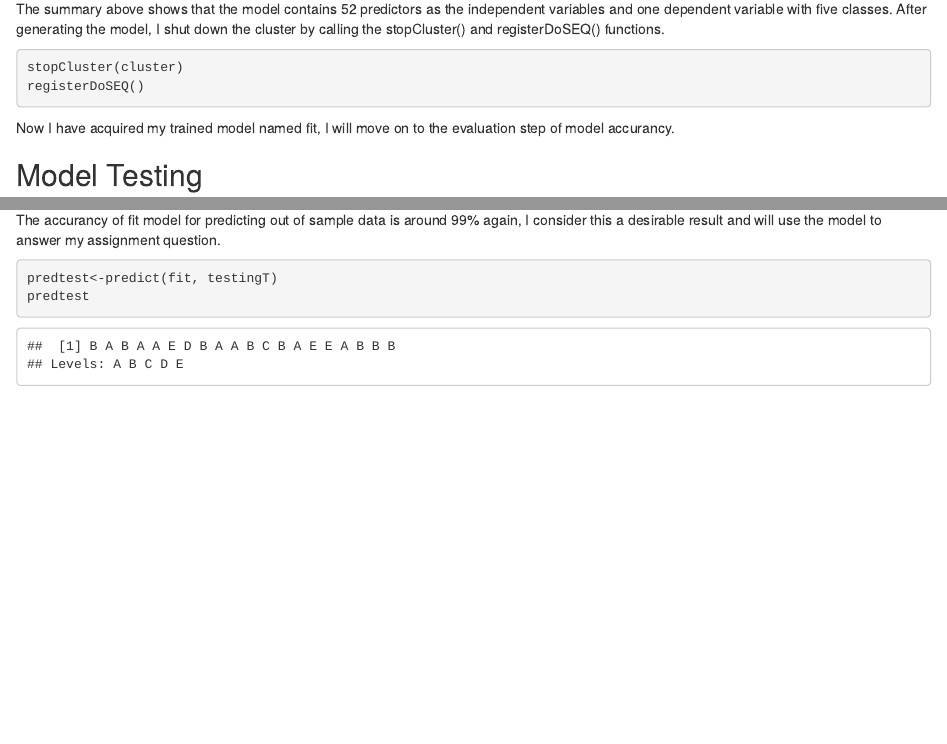
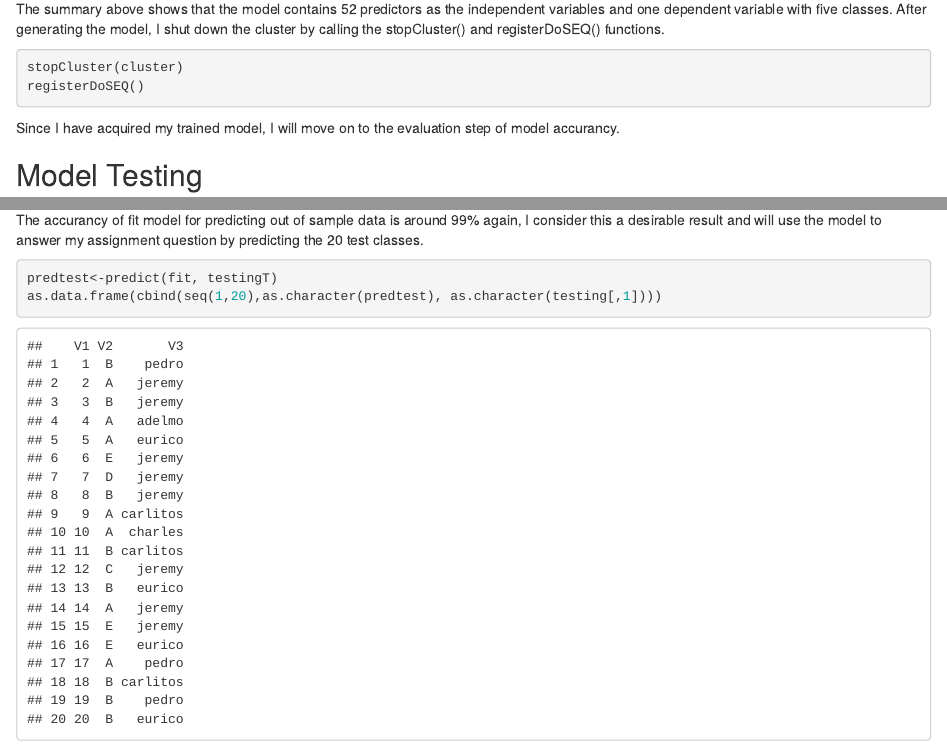
Before and after one commit to wenwen829/practicalmachinelearning, an R Markdown document (index.Rmd): the page in a window 1100 px wide, from 2150 px down, and a second part further down, joined at a grey line. The pictures show the output file index.html that the author committed with the source, opened offline.

Commit message:
last commit

````diff
--- a/index.Rmd
+++ b/index.Rmd
@@ -82,7 +82,7 @@ The summary above shows that the model contains 52 predictors as the independent
 stopCluster(cluster)
 registerDoSEQ()
 ```
-Now I have acquired my trained model named fit, I will move on to the evaluation step of model accurancy.
+Since I have acquired my trained model, I will move on to the evaluation step of model accurancy.
 
 ## Model Testing
 First I want to look at the model accurancy using training data.
@@ -95,8 +95,8 @@ The accurancy for in sample prediction is approximately 100%, which meets my exp
 predicted <- predict(fit, probingT[,-1])
 confusionMatrix(predicted, probingT[,classe])
 ```
-The accurancy of fit model for predicting out of sample data is around 99% again, I consider this a desirable result and will use the model to answer my assignment question.
-```{r testp1}
+The accurancy of fit model for predicting out of sample data is around 99% again, I consider this a desirable result and will use the model to answer my assignment question by predicting the 20 test classes.
+```{r testp1, warning=FALSE}
 predtest<-predict(fit, testingT)
-predtest
+as.data.frame(cbind(seq(1,20),as.character(predtest), as.character(testing[,1])))
 ```
````
Also changed, not shown: index.html.
